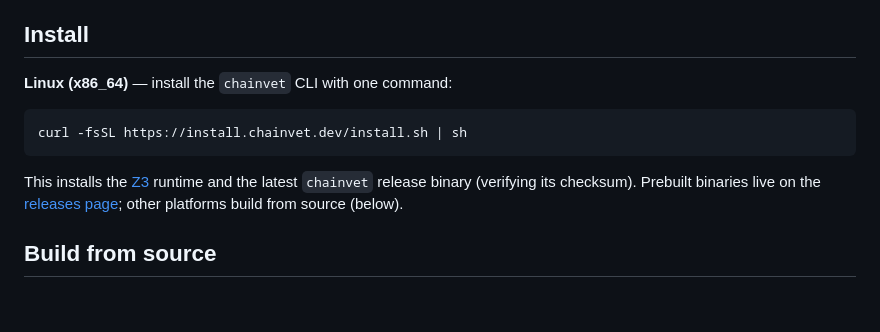
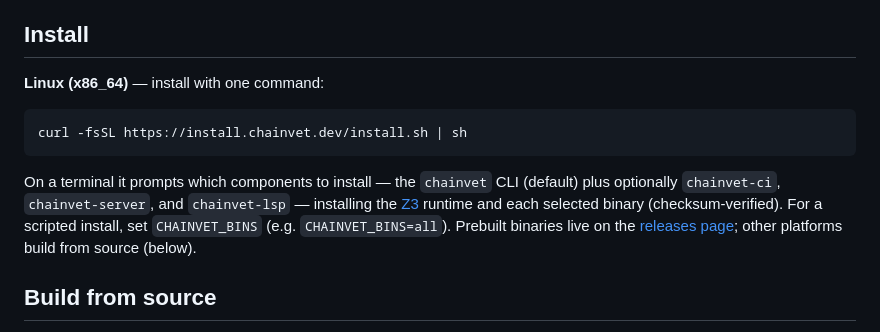
Before and after one commit to chainvet/chainvet, a Markdown page: README.md, the part around the change. Rendered like a GitHub page; blank space fills up the shorter version.

Commit message:
docs: note interactive component selection in the install instructions
Co-Authored-By: Claude Opus 4.8 <noreply@anthropic.com>

````diff
--- a/README.md
+++ b/README.md
@@ -38,14 +38,17 @@ extension → LSP), **chainvet-web** (web UI → server), **chainvet-action**
 
 ## Install
 
-**Linux (x86_64)** — install the `chainvet` CLI with one command:
+**Linux (x86_64)** — install with one command:
 
 ```sh
 curl -fsSL https://install.chainvet.dev/install.sh | sh
 ```
 
-This installs the [Z3](https://github.com/Z3Prover/z3) runtime and the latest
-`chainvet` release binary (verifying its checksum). Prebuilt binaries live on the
+On a terminal it prompts which components to install — the `chainvet` CLI
+(default) plus optionally `chainvet-ci`, `chainvet-server`, and `chainvet-lsp` —
+installing the [Z3](https://github.com/Z3Prover/z3) runtime and each selected
+binary (checksum-verified). For a scripted install, set `CHAINVET_BINS` (e.g.
+`CHAINVET_BINS=all`). Prebuilt binaries live on the
 [releases page](https://github.com/chainvet/chainvet/releases); other platforms
 build from source (below).
 
````
